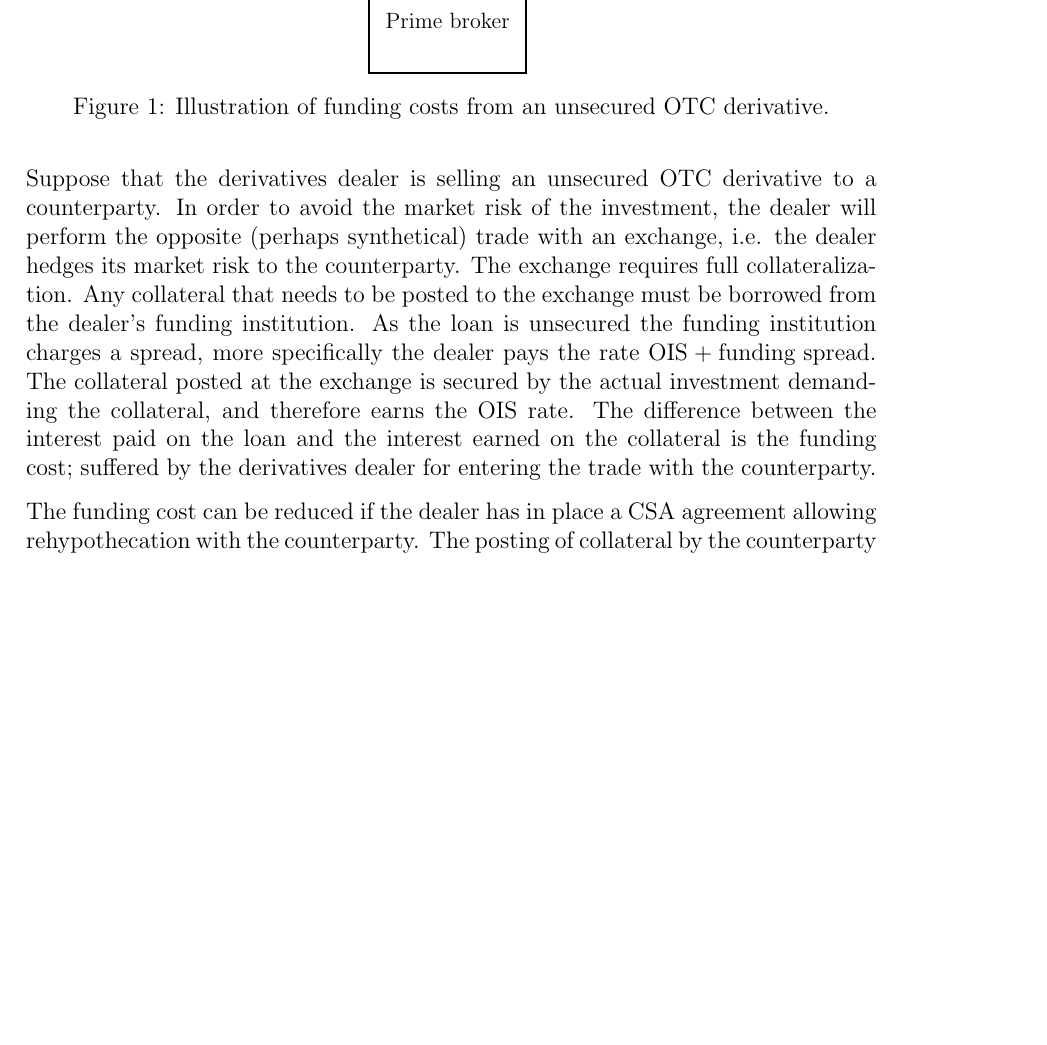
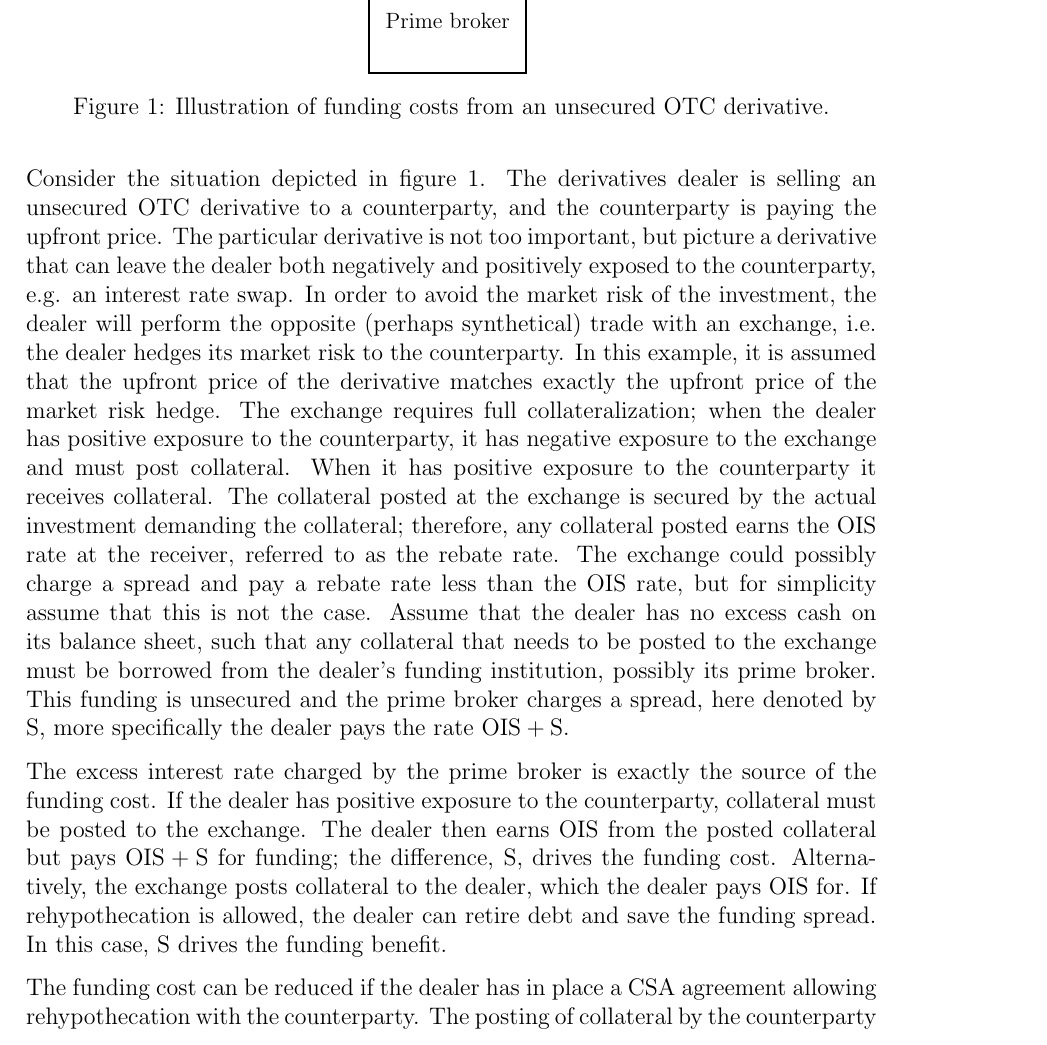
Before and after one commit to sebastianbaltser/master-thesis, a LaTeX thesis (thesis/main.tex, which reads thesis/content/body-matter/fva-debate/sources-of-funding-costs.tex): part of page 6 of 42, cut so that both start at the same text, the shorter picture padded with empty space. Compiled offline with pdfLaTeX.

Commit message:
Explain figure of funding costs in unsecured derivative

```diff
--- a/thesis/content/body-matter/fva-debate/sources-of-funding-costs.tex
+++ b/thesis/content/body-matter/fva-debate/sources-of-funding-costs.tex
@@ -25,18 +25,39 @@
         is exactly the facility of funding costs, with which this section is concerned.
         This source of funding cost is best observed in the most extreme case, where the dealer trades unsecured derivatives.
 
-        Suppose that the derivatives dealer is selling an unsecured OTC derivative to a counterparty.
+        Consider the situation depicted in \cref{fig:funding-costs-unsecured-derivative}.
+        The derivatives dealer is selling an unsecured OTC derivative to a counterparty,
+        and the counterparty is paying the upfront price.
+        The particular derivative is not too important,
+        but picture a derivative that can leave the dealer both negatively and positively exposed to the counterparty,
+        e.g. an interest rate swap.
         In order to avoid the market risk of the investment,
         the dealer will perform the opposite (perhaps synthetical) trade with an exchange,
         i.e. the dealer hedges its market risk to the counterparty.
-        The exchange requires full collateralization.
-        Any collateral that needs to be posted to the exchange must be borrowed from the dealer's funding institution.
-        As the loan is unsecured the funding institution charges a spread,
-        more specifically the dealer pays the rate $\OIS/ + \text{funding spread}$.
-        The collateral posted at the exchange is secured by the actual investment demanding the collateral,
-        and therefore earns the \OIS/ rate.
-        The difference between the interest paid on the loan and the interest earned on the collateral is the funding cost;
-        suffered by the derivatives dealer for entering the trade with the counterparty.
+        In this example, it is assumed that the upfront price of the derivative
+        matches exactly the upfront price of the market risk hedge.
+        The exchange requires full collateralization;
+        when the dealer has positive exposure to the counterparty,
+        it has negative exposure to the exchange and must post collateral.
+        When it has positive exposure to the counterparty it receives collateral.
+        The collateral posted at the exchange is secured by the actual investment demanding the collateral;
+        therefore, any collateral posted earns the OIS rate at the receiver, referred to as the rebate rate.
+        The exchange could possibly charge a spread and pay a rebate rate less than the OIS rate,
+        but for simplicity assume that this is not the case.
+        Assume that the dealer has no excess cash on its balance sheet,
+        such that any collateral that needs to be posted to the exchange
+        must be borrowed from the dealer's funding institution,
+        possibly its prime broker.
+        This funding is unsecured and the prime broker charges a spread, here denoted by S,
+        more specifically the dealer pays the rate $\OIS/ + \text{S}$.
+
+        The excess interest rate charged by the prime broker is exactly the source of the funding cost.
+        If the dealer has positive exposure to the counterparty, collateral must be posted to the exchange.
+        The dealer then earns \OIS/ from the posted collateral but pays $\OIS/ + \text{S}$ for funding;
+        the difference, S, drives the funding cost.
+        Alternatively, the exchange posts collateral to the dealer, which the dealer pays \OIS/ for.
+        If rehypothecation is allowed, the dealer can retire debt and save the funding spread.
+        In this case, S drives the funding benefit.
 
         \begin{figure}
             \centering
```
